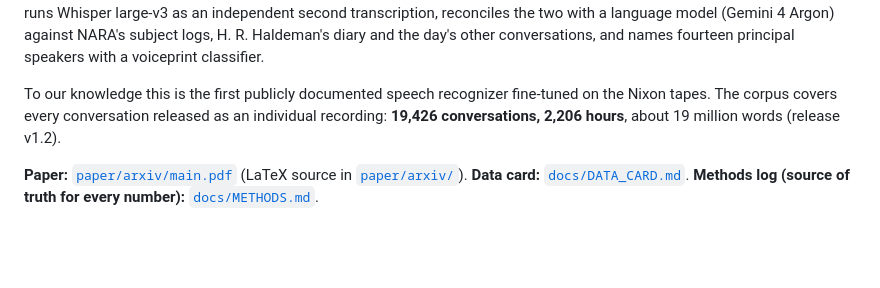
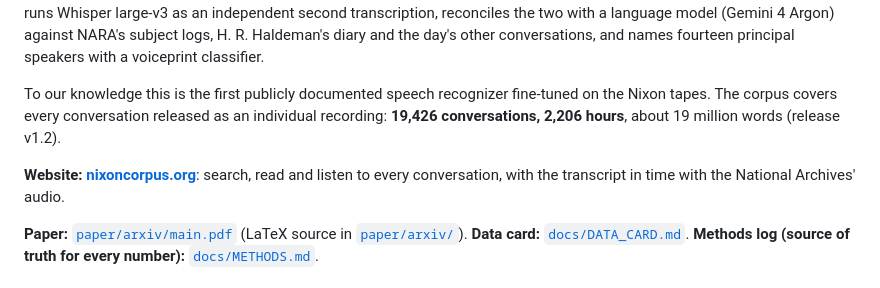
Before and after one commit to Akoopie/nixon-corpus, a Markdown page: README.md, the part around the change. Drawn GitHub-style; blank space fills up the shorter version.

Commit message:
README: link the website, nixoncorpus.org
Co-Authored-By: Claude Opus 5.5 <noreply@anthropic.com>

```diff
--- a/README.md
+++ b/README.md
@@ -10,6 +10,9 @@ day's other conversations, and names fourteen principal speakers with a voicepri
 To our knowledge this is the first publicly documented speech recognizer fine-tuned on the Nixon tapes. The corpus
 covers every conversation released as an individual recording: **19,426 conversations, 2,206 hours**, about 19
 million words (release v1.2).
+
+**Website: [nixoncorpus.org](https://nixoncorpus.org)**: search, read and listen to every conversation, with the
+transcript in time with the National Archives' audio.
 
 **Paper:** [`paper/arxiv/main.pdf`](paper/arxiv/main.pdf) (LaTeX source in [`paper/arxiv/`](paper/arxiv/)).
 **Data card:** [`docs/DATA_CARD.md`](docs/DATA_CARD.md).
```
